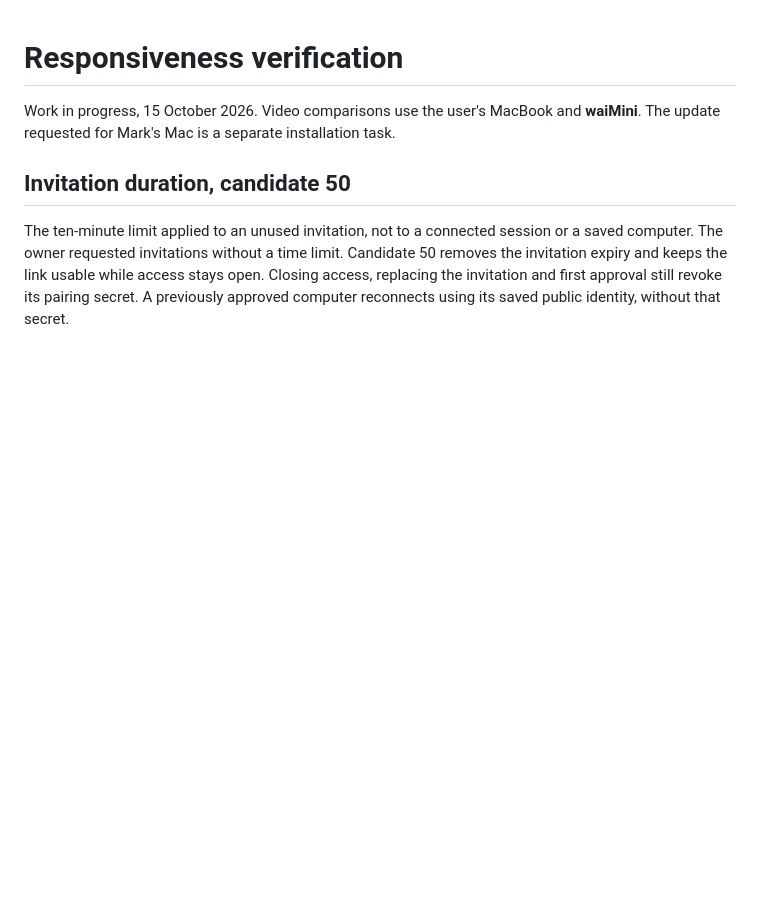
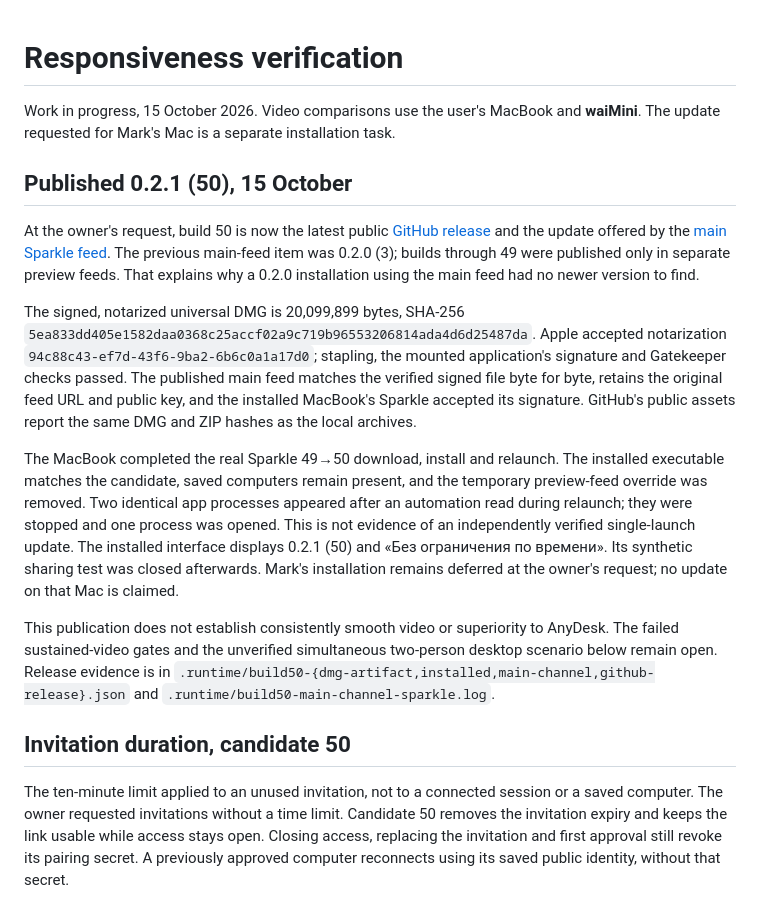
Before and after one commit to mikwiseman/wai-remote, a Markdown page: docs/PERFORMANCE.md, the part around the change. GitHub-like rendering; blank space fills up the shorter version.

```diff
--- a/docs/PERFORMANCE.md
+++ b/docs/PERFORMANCE.md
@@ -1,6 +1,16 @@
 # Responsiveness verification
 
 Work in progress, 15 October 2026. Video comparisons use the user's MacBook and **waiMini**. The update requested for Mark's Mac is a separate installation task.
+
+## Published 0.2.1 (50), 15 October
+
+At the owner's request, build 50 is now the latest public [GitHub release](https://github.com/mikwiseman/wai-remote/releases/tag/v0.2.1) and the update offered by the [main Sparkle feed](https://waiwai.is/remote/updates/appcast.xml). The previous main-feed item was 0.2.0 (3); builds through 49 were published only in separate preview feeds. That explains why a 0.2.0 installation using the main feed had no newer version to find.
+
+The signed, notarized universal DMG is 20,099,899 bytes, SHA-256 `5ea833dd405e1582daa0368c25accf02a9c719b96553206814ada4d6d25487da`. Apple accepted notarization `94c88c43-ef7d-43f6-9ba2-6b6c0a1a17d0`; stapling, the mounted application's signature and Gatekeeper checks passed. The published main feed matches the verified signed file byte for byte, retains the original feed URL and public key, and the installed MacBook's Sparkle accepted its signature. GitHub's public assets report the same DMG and ZIP hashes as the local archives.
+
+The MacBook completed the real Sparkle 49→50 download, install and relaunch. The installed executable matches the candidate, saved computers remain present, and the temporary preview-feed override was removed. Two identical app processes appeared after an automation read during relaunch; they were stopped and one process was opened. This is not evidence of an independently verified single-launch update. The installed interface displays 0.2.1 (50) and «Без ограничения по времени». Its synthetic sharing test was closed afterwards. Mark's installation remains deferred at the owner's request; no update on that Mac is claimed.
+
+This publication does not establish consistently smooth video or superiority to AnyDesk. The failed sustained-video gates and the unverified simultaneous two-person desktop scenario below remain open. Release evidence is in `.runtime/build50-{dmg-artifact,installed,main-channel,github-release}.json` and `.runtime/build50-main-channel-sparkle.log`.
 
 ## Invitation duration, candidate 50
 
```
Also changed, not shown: README.md (+1 -1 lines).
